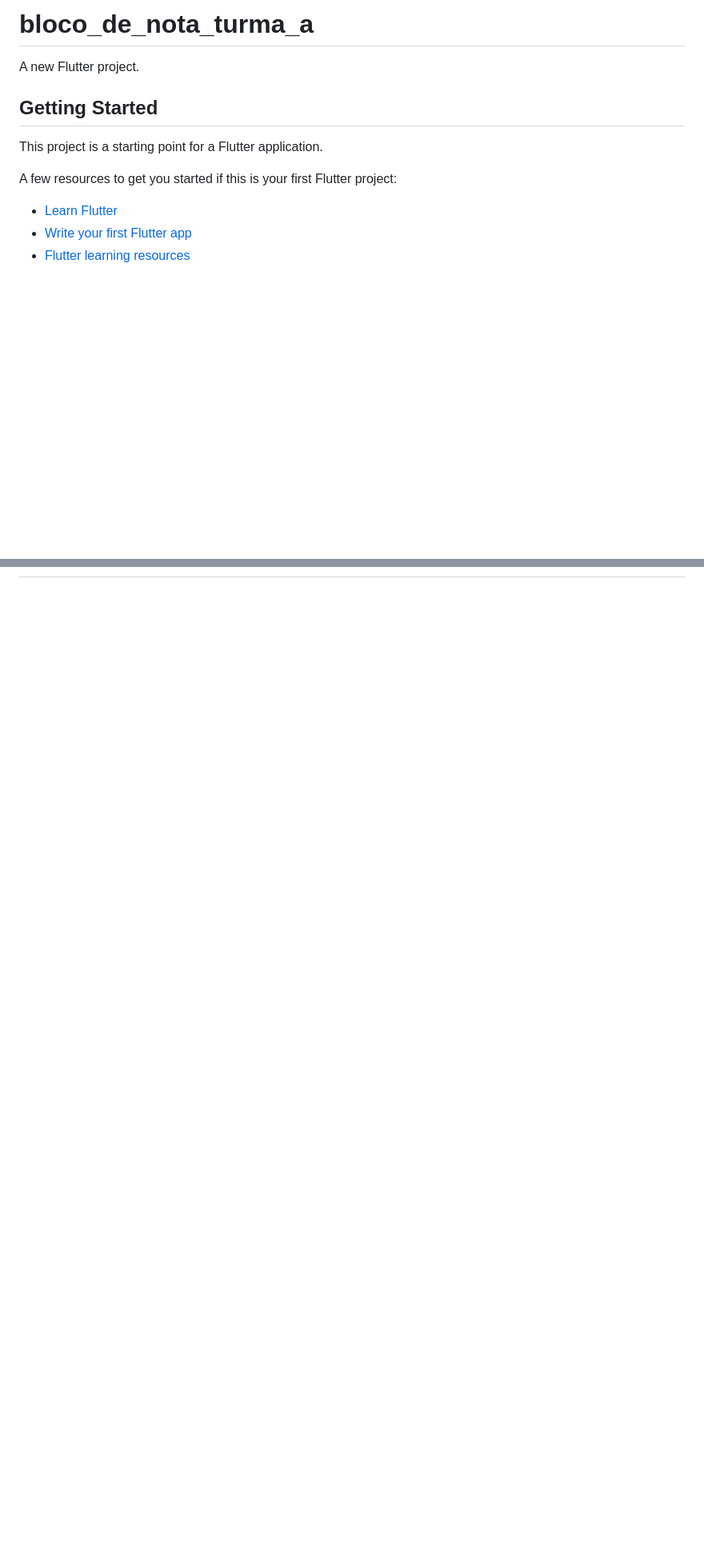
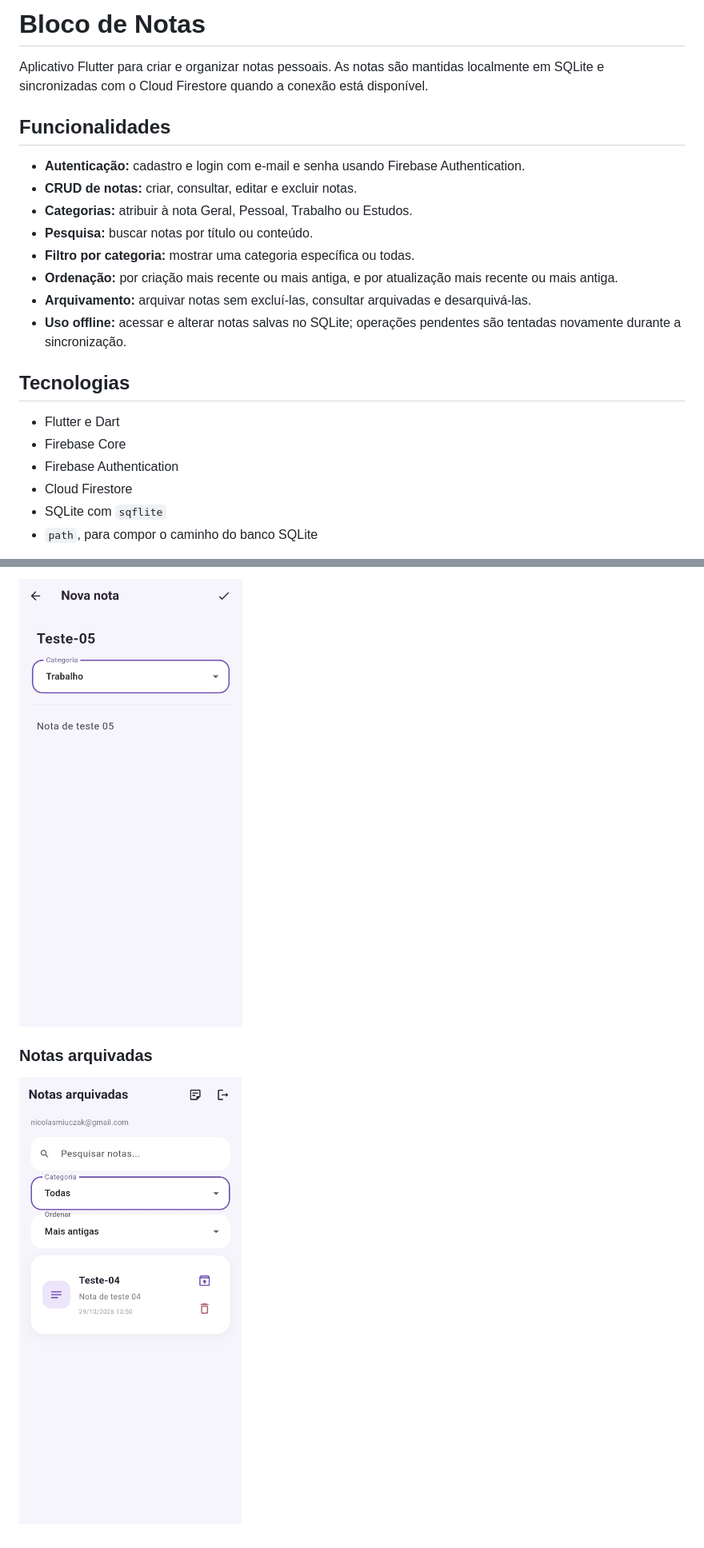
Before and after one commit to LopesBrendinha/bloco_de_nota_turma_A, a Markdown page: README.md, 2 parts joined by grey strips. Shown: that part at 80% size. Rendered like a GitHub page; pictures changed too: docs/images/CriarNota.jpg (added), docs/images/NotasArquivadas.jpg (added); blank space fills up the shorter version.

Commit message:
fix: corrigir overflow dos filtros e atualizar documentação com capturas
Correção da tela de notas que estava tendo overflow e Criação do Read.me conforme solicitado na atividade.

```diff
--- a/README.md
+++ b/README.md
@@ -1,14 +1,24 @@
-# bloco_de_nota_turma_a
+# Bloco de Notas
 
-A new Flutter project.
+Aplicativo Flutter para criar e organizar notas pessoais. As notas são mantidas localmente em SQLite e sincronizadas com o Cloud Firestore quando a conexão está disponível.
 
-## Getting Started
+## Funcionalidades
 
-This project is a starting point for a Flutter application.
+- **Autenticação:** cadastro e login com e-mail e senha usando Firebase Authentication.
+- **CRUD de notas:** criar, consultar, editar e excluir notas.
+- **Categorias:** atribuir à nota Geral, Pessoal, Trabalho ou Estudos.
+- **Pesquisa:** buscar notas por título ou conteúdo.
+- **Filtro por categoria:** mostrar uma categoria específica ou todas.
+- **Ordenação:** por criação mais recente ou mais antiga, e por atualização mais recente ou mais antiga.
+- **Arquivamento:** arquivar notas sem excluí-las, consultar arquivadas e desarquivá-las.
+- **Uso offline:** acessar e alterar notas salvas no SQLite; operações pendentes são tentadas novamente durante a sincronização.
 
-A few resources to get you started if this is your first Flutter project:
+## Tecnologias
 
-- [Learn Flutter](https://docs.flutter.dev/get-started/learn-flutter)
-- [Write your first Flutter app](https://docs.flutter.dev/get-started/codelab)
-- [Flutter learning resources](https://docs.flutter.dev/reference/learning-resources)
+- Flutter e Dart
+- Firebase Core
+- Firebase Authentication
+- Cloud Firestore
+- SQLite com `sqflite`
+- `path`, para compor o caminho do banco SQLite
 
@@ -20,0 +164,5 @@ samples, guidance on mobile development, and a full API reference.
+![Formulário para criar ou editar nota](docs/images/CriarNota.jpg)
+
+### Notas arquivadas
+
+![Lista de notas arquivadas](docs/images/NotasArquivadas.jpg)
```
Also changed, not shown: other parts of README.md (+139 -6 lines), docs/images/MinhasNotas.jpg (added), docs/images/TelaDeLogin.jpg (added), docs/images/TelaDeRegistro.jpg (added), 1 other file.
